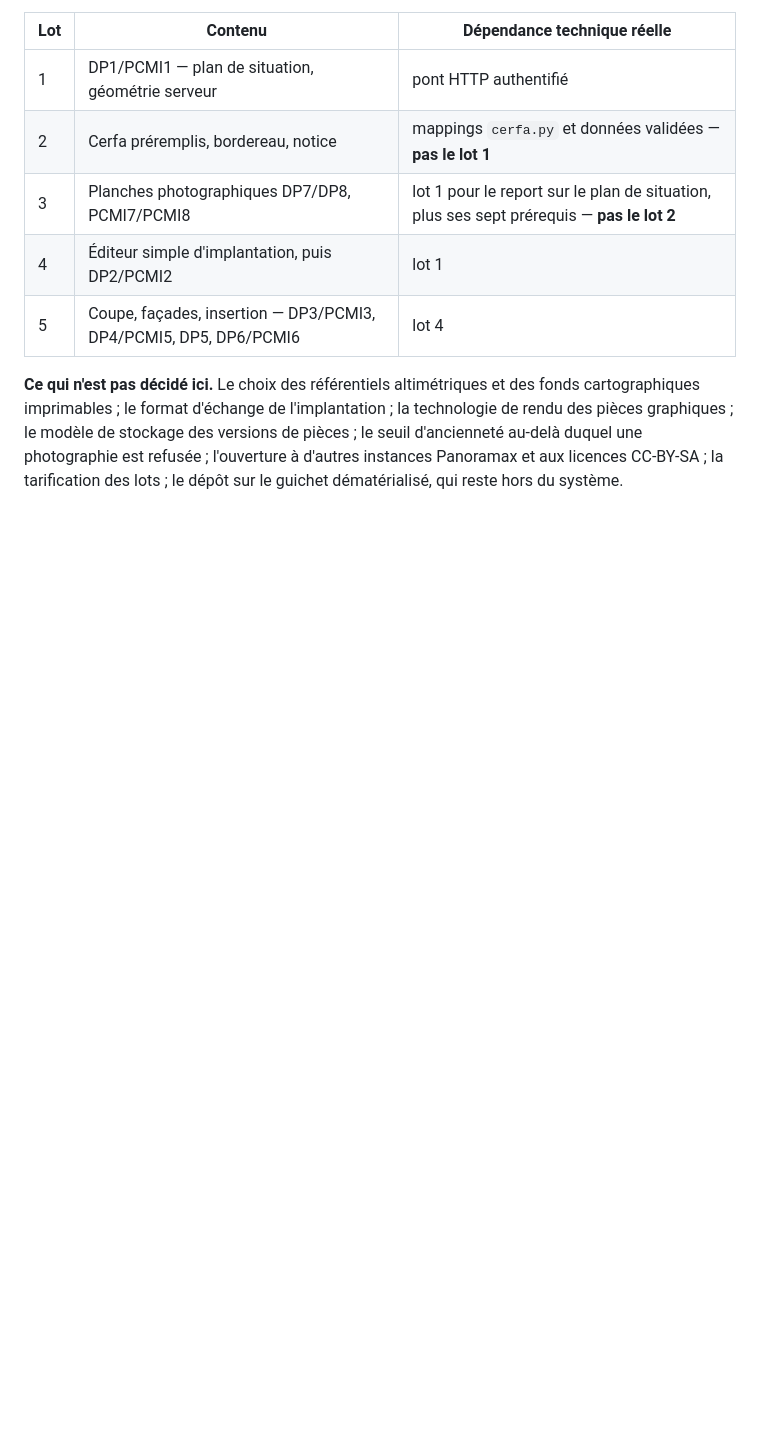
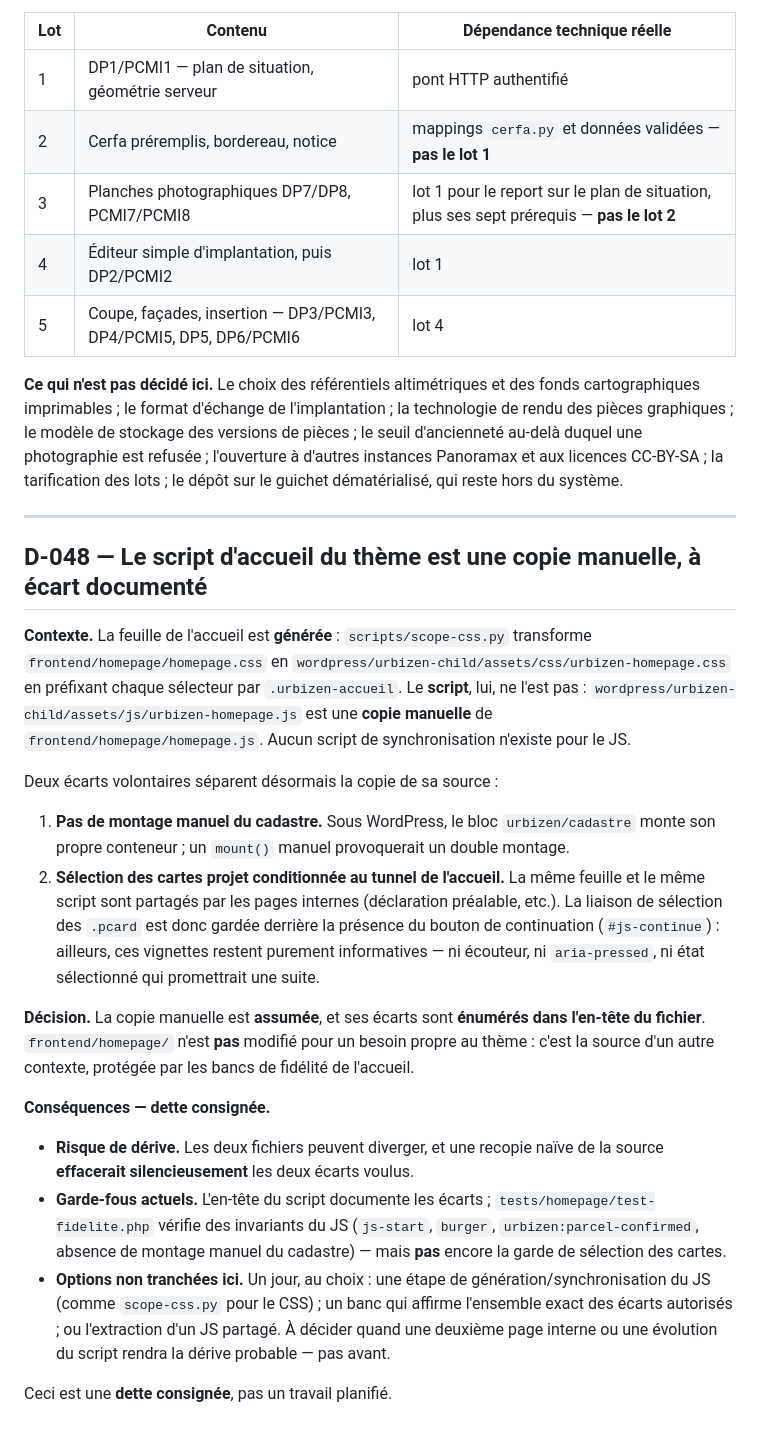
Before and after one commit to Urbizen/urbizen-platform, a Markdown page: docs/DECISIONS.md, the part around the change. Drawn GitHub-style; blank space fills up the shorter version.

```diff
--- a/docs/DECISIONS.md
+++ b/docs/DECISIONS.md
@@ -2171,3 +2171,41 @@ rendu des pièces graphiques ; le modèle de stockage des versions de pièces ;
 d'ancienneté au-delà duquel une photographie est refusée ; l'ouverture à d'autres
 instances Panoramax et aux licences CC-BY-SA ; la tarification des lots ; le dépôt sur
 le guichet dématérialisé, qui reste hors du système.
+
+---
+
+## D-048 — Le script d'accueil du thème est une copie manuelle, à écart documenté
+
+**Contexte.** La feuille de l'accueil est **générée** : `scripts/scope-css.py` transforme
+`frontend/homepage/homepage.css` en `wordpress/urbizen-child/assets/css/urbizen-homepage.css`
+en préfixant chaque sélecteur par `.urbizen-accueil`. Le **script**, lui, ne l'est pas :
+`wordpress/urbizen-child/assets/js/urbizen-homepage.js` est une **copie manuelle** de
+`frontend/homepage/homepage.js`. Aucun script de synchronisation n'existe pour le JS.
+
+Deux écarts volontaires séparent désormais la copie de sa source :
+
+1. **Pas de montage manuel du cadastre.** Sous WordPress, le bloc `urbizen/cadastre` monte
+   son propre conteneur ; un `mount()` manuel provoquerait un double montage.
+2. **Sélection des cartes projet conditionnée au tunnel de l'accueil.** La même feuille et
+   le même script sont partagés par les pages internes (déclaration préalable, etc.). La
+   liaison de sélection des `.pcard` est donc gardée derrière la présence du bouton de
+   continuation (`#js-continue`) : ailleurs, ces vignettes restent purement informatives —
+   ni écouteur, ni `aria-pressed`, ni état sélectionné qui promettrait une suite.
+
+**Décision.** La copie manuelle est **assumée**, et ses écarts sont **énumérés dans l'en-tête
+du fichier**. `frontend/homepage/` n'est **pas** modifié pour un besoin propre au thème :
+c'est la source d'un autre contexte, protégée par les bancs de fidélité de l'accueil.
+
+**Conséquences — dette consignée.**
+
+- **Risque de dérive.** Les deux fichiers peuvent diverger, et une recopie naïve de la
+  source **effacerait silencieusement** les deux écarts voulus.
+- **Garde-fous actuels.** L'en-tête du script documente les écarts ; `tests/homepage/test-fidelite.php`
+  vérifie des invariants du JS (`js-start`, `burger`, `urbizen:parcel-confirmed`, absence de
+  montage manuel du cadastre) — mais **pas** encore la garde de sélection des cartes.
+- **Options non tranchées ici.** Un jour, au choix : une étape de génération/synchronisation
+  du JS (comme `scope-css.py` pour le CSS) ; un banc qui affirme l'ensemble exact des écarts
+  autorisés ; ou l'extraction d'un JS partagé. À décider quand une deuxième page interne ou
+  une évolution du script rendra la dérive probable — pas avant.
+
+Ceci est une **dette consignée**, pas un travail planifié.
```
Also changed, not shown: docs/SESSION_HANDOFF.md (+89 -126 lines).
